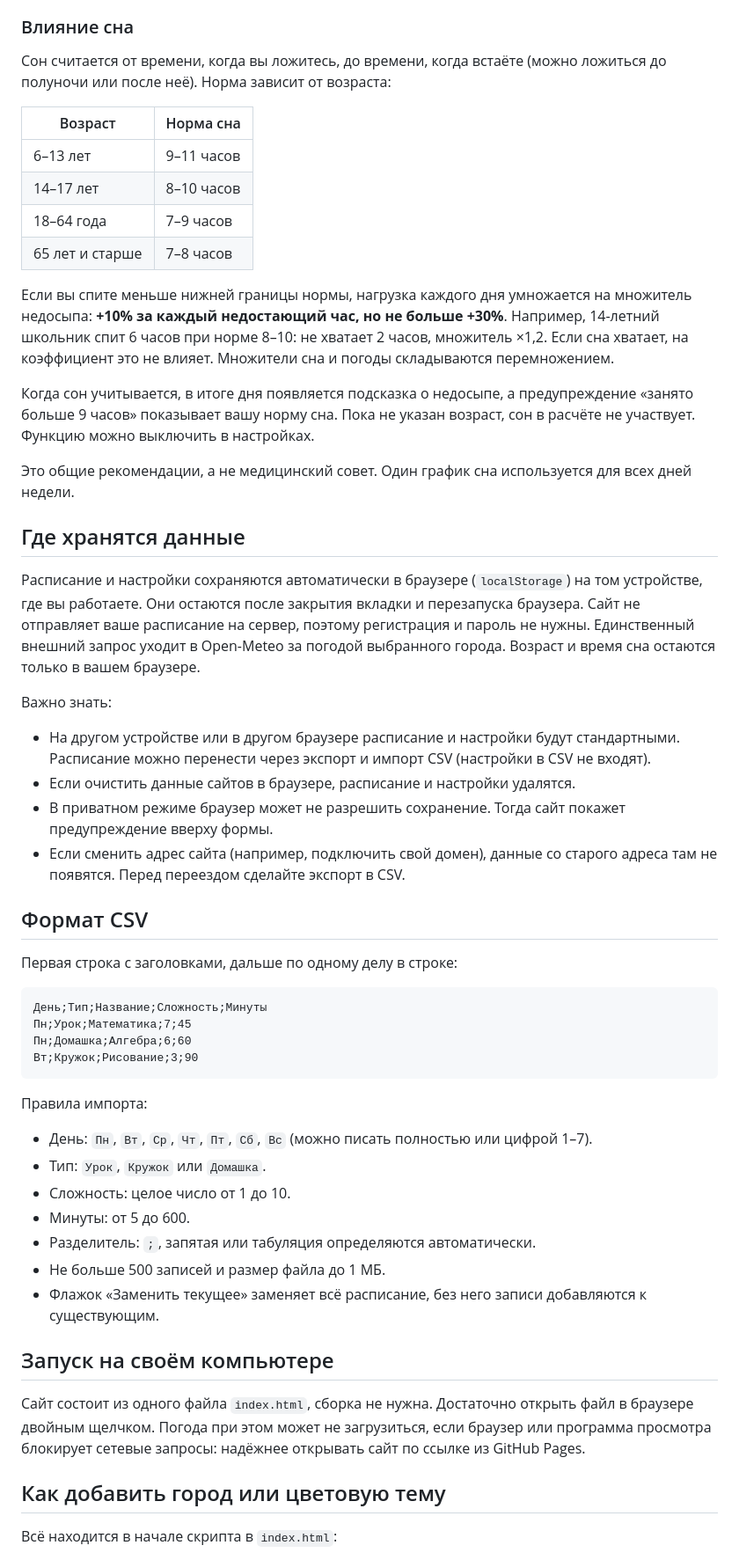
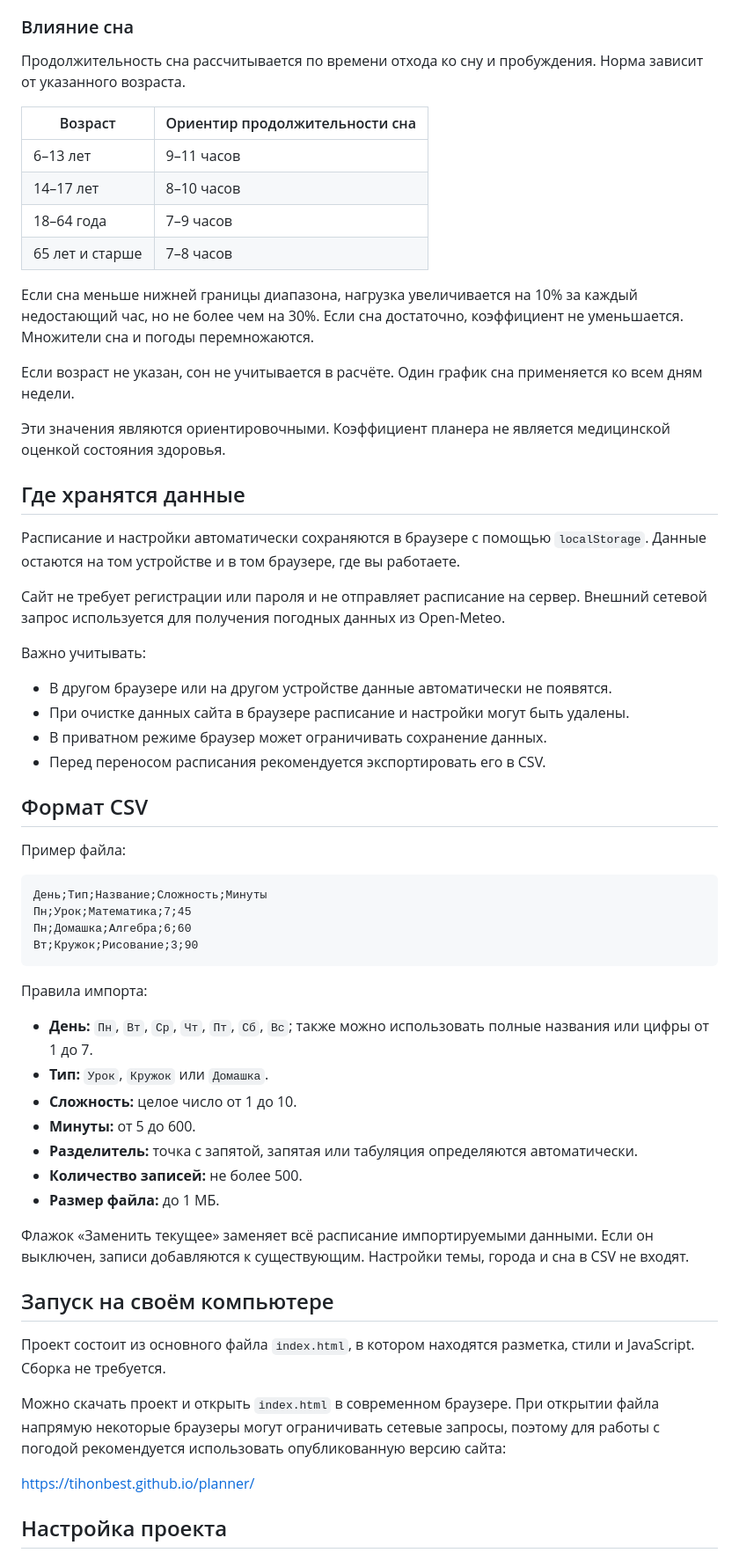
Before and after one commit to tihonbest/planner, a Markdown page: README.md, the part around one of its changes. Shown at 88% size. Drawn GitHub-style.

````diff
--- a/README.md
+++ b/README.md
@@ -97,37 +101,39 @@
 
 ### Влияние сна
 
-Сон считается от времени, когда вы ложитесь, до времени, когда встаёте (можно ложиться до полуночи или после неё). Норма зависит от возраста:
+Продолжительность сна рассчитывается по времени отхода ко сну и пробуждения. Норма зависит от указанного возраста.
 
-| Возраст | Норма сна |
+| Возраст | Ориентир продолжительности сна |
 |---|---|
 | 6–13 лет | 9–11 часов |
 | 14–17 лет | 8–10 часов |
 | 18–64 года | 7–9 часов |
 | 65 лет и старше | 7–8 часов |
 
-Если вы спите меньше нижней границы нормы, нагрузка каждого дня умножается на множитель недосыпа: **+10% за каждый недостающий час, но не больше +30%**. Например, 14-летний школьник спит 6 часов при норме 8–10: не хватает 2 часов, множитель ×1,2. Если сна хватает, на коэффициент это не влияет. Множители сна и погоды складываются перемножением.
+Если сна меньше нижней границы диапазона, нагрузка увеличивается на 10% за каждый недостающий час, но не более чем на 30%. Если сна достаточно, коэффициент не уменьшается. Множители сна и погоды перемножаются.
 
-Когда сон учитывается, в итоге дня появляется подсказка о недосыпе, а предупреждение «занято больше 9 часов» показывает вашу норму сна. Пока не указан возраст, сон в расчёте не участвует. Функцию можно выключить в настройках.
+Если возраст не указан, сон не учитывается в расчёте. Один график сна применяется ко всем дням недели.
 
-Это общие рекомендации, а не медицинский совет. Один график сна используется для всех дней недели.
+Эти значения являются ориентировочными. Коэффициент планера не является медицинской оценкой состояния здоровья.
 
 ## Где хранятся данные
 
-Расписание и настройки сохраняются автоматически в браузере (`localStorage`) на том устройстве, где вы работаете. Они остаются после закрытия вкладки и перезапуска браузера. Сайт не отправляет ваше расписание на сервер, поэтому регистрация и пароль не нужны. Единственный внешний запрос уходит в Open-Meteo за погодой выбранного города. Возраст и время сна остаются только в вашем браузере.
+Расписание и настройки автоматически сохраняются в браузере с помощью `localStorage`. Данные остаются на том устройстве и в том браузере, где вы работаете.
 
-Важно знать:
+Сайт не требует регистрации или пароля и не отправляет расписание на сервер. Внешний сетевой запрос используется для получения погодных данных из Open-Meteo.
 
-- На другом устройстве или в другом браузере расписание и настройки будут стандартными. Расписание можно перенести через экспорт и импорт CSV (настройки в CSV не входят).
-- Если очистить данные сайтов в браузере, расписание и настройки удалятся.
-- В приватном режиме браузер может не разрешить сохранение. Тогда сайт покажет предупреждение вверху формы.
-- Если сменить адрес сайта (например, подключить свой домен), данные со старого адреса там не появятся. Перед переездом сделайте экспорт в CSV.
+Важно учитывать:
+
+- В другом браузере или на другом устройстве данные автоматически не появятся.
+- При очистке данных сайта в браузере расписание и настройки могут быть удалены.
+- В приватном режиме браузер может ограничивать сохранение данных.
+- Перед переносом расписания рекомендуется экспортировать его в CSV.
 
 ## Формат CSV
 
-Первая строка с заголовками, дальше по одному делу в строке:
+Пример файла:
 
-```
+```csv
 День;Тип;Название;Сложность;Минуты
 Пн;Урок;Математика;7;45
 Пн;Домашка;Алгебра;6;60
@@ -136,20 +142,23 @@
 
 Правила импорта:
 
-- День: `Пн`, `Вт`, `Ср`, `Чт`, `Пт`, `Сб`, `Вс` (можно писать полностью или цифрой 1–7).
-- Тип: `Урок`, `Кружок` или `Домашка`.
-- Сложность: целое число от 1 до 10.
-- Минуты: от 5 до 600.
-- Разделитель: `;`, запятая или табуляция определяются автоматически.
-- Не больше 500 записей и размер файла до 1 МБ.
-- Флажок «Заменить текущее» заменяет всё расписание, без него записи добавляются к существующим.
+- **День:** `Пн`, `Вт`, `Ср`, `Чт`, `Пт`, `Сб`, `Вс`; также можно использовать полные названия или цифры от 1 до 7.
+- **Тип:** `Урок`, `Кружок` или `Домашка`.
+- **Сложность:** целое число от 1 до 10.
+- **Минуты:** от 5 до 600.
+- **Разделитель:** точка с запятой, запятая или табуляция определяются автоматически.
+- **Количество записей:** не более 500.
+- **Размер файла:** до 1 МБ.
+
+Флажок «Заменить текущее» заменяет всё расписание импортируемыми данными. Если он выключен, записи добавляются к существующим. Настройки темы, города и сна в CSV не входят.
 
 ## Запуск на своём компьютере
 
-Сайт состоит из одного файла `index.html`, сборка не нужна. Достаточно открыть файл в браузере двойным щелчком. Погода при этом может не загрузиться, если браузер или программа просмотра блокирует сетевые запросы: надёжнее открывать сайт по ссылке из GitHub Pages.
+Проект состоит из основного файла `index.html`, в котором находятся разметка, стили и JavaScript. Сборка не требуется.
 
+Можно скачать проект и открыть `index.html` в современном браузере. При открытии файла напрямую некоторые браузеры могут ограничивать сетевые запросы, поэтому для работы с погодой рекомендуется использовать опубликованную версию сайта:
 
-## Как добавить город или цветовую тему
+https://tihonbest.github.io/planner/
 
-Всё находится в начале скрипта в `index.html`:
+## Настройка проекта
 
````
Also changed, not shown: other parts of README.md (+81 -70 lines).
